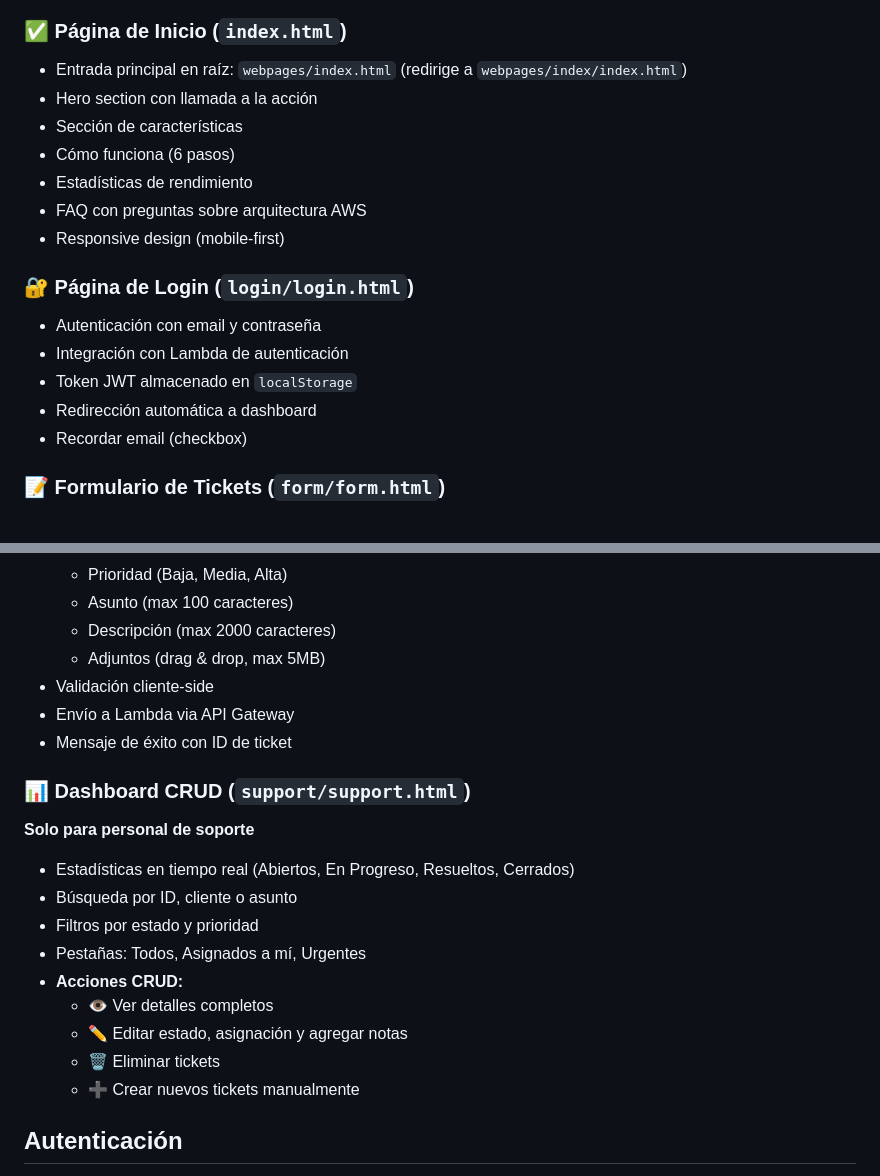
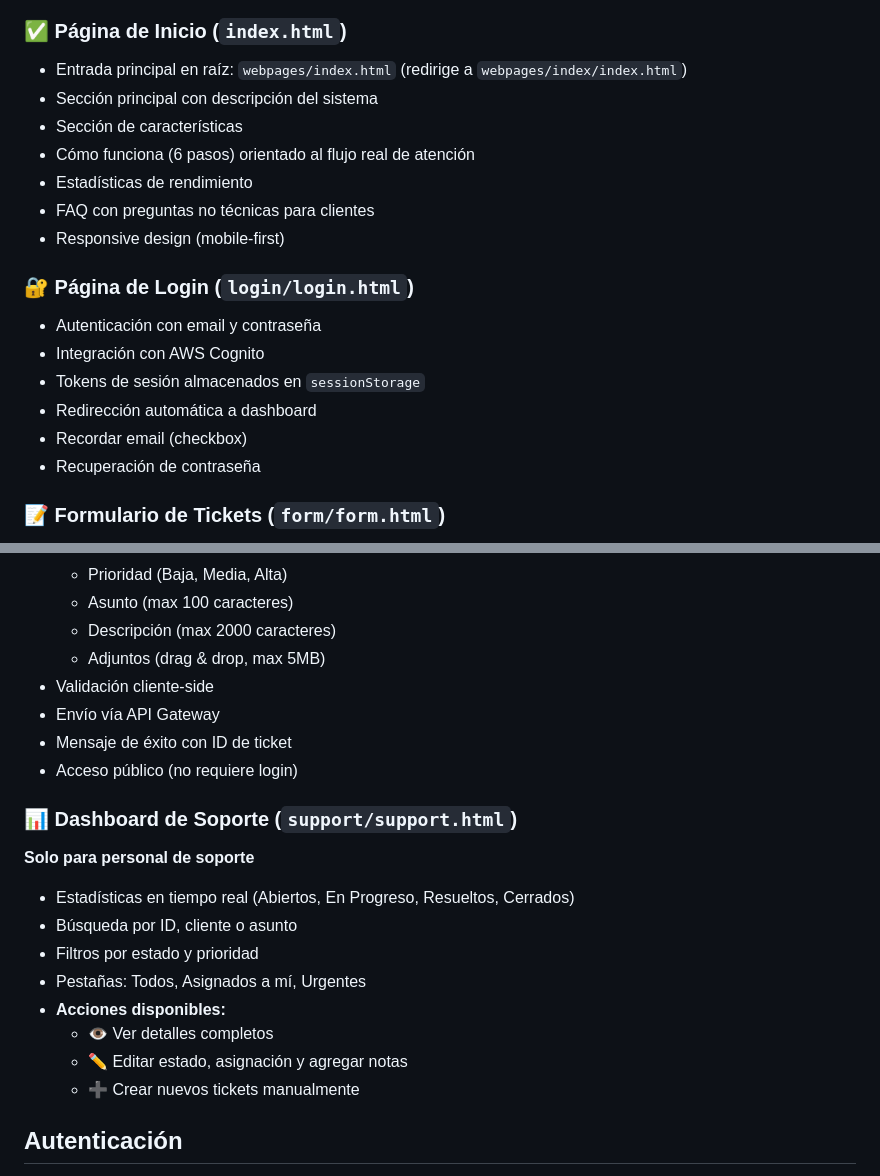
Before and after one commit to b0mbillo/Cloud-2-Betek-Project, a Markdown page: README.md, 2 parts joined by grey strips. Rendered like a GitHub page.

Commit message:
feat: Update README to enhance clarity on system features and authentication process

```diff
--- a/README.md
+++ b/README.md
@@ -97,19 +97,20 @@ Cloud-2-Betek-Project/
 
 ### ✅ Página de Inicio (`index.html`)
 - Entrada principal en raíz: `webpages/index.html` (redirige a `webpages/index/index.html`)
-- Hero section con llamada a la acción
+- Sección principal con descripción del sistema
 - Sección de características
-- Cómo funciona (6 pasos)
+- Cómo funciona (6 pasos) orientado al flujo real de atención
 - Estadísticas de rendimiento
-- FAQ con preguntas sobre arquitectura AWS
+- FAQ con preguntas no técnicas para clientes
 - Responsive design (mobile-first)
 
 ### 🔐 Página de Login (`login/login.html`)
 - Autenticación con email y contraseña
-- Integración con Lambda de autenticación
-- Token JWT almacenado en `localStorage`
+- Integración con AWS Cognito
+- Tokens de sesión almacenados en `sessionStorage`
 - Redirección automática a dashboard
 - Recordar email (checkbox)
+- Recuperación de contraseña
 
 ### 📝 Formulario de Tickets (`form/form.html`)
 - Creación de tickets con:
@@ -122,19 +123,19 @@ Cloud-2-Betek-Project/
   - Descripción (max 2000 caracteres)
   - Adjuntos (drag & drop, max 5MB)
 - Validación cliente-side
-- Envío a Lambda via API Gateway
+- Envío vía API Gateway
 - Mensaje de éxito con ID de ticket
+- Acceso público (no requiere login)
 
-### 📊 Dashboard CRUD (`support/support.html`)
+### 📊 Dashboard de Soporte (`support/support.html`)
 **Solo para personal de soporte**
 - Estadísticas en tiempo real (Abiertos, En Progreso, Resueltos, Cerrados)
 - Búsqueda por ID, cliente o asunto
 - Filtros por estado y prioridad
 - Pestañas: Todos, Asignados a mí, Urgentes
-- **Acciones CRUD:**
+- **Acciones disponibles:**
   - 👁️ Ver detalles completos
   - ✏️ Editar estado, asignación y agregar notas
-  - 🗑️ Eliminar tickets
   - ➕ Crear nuevos tickets manualmente
 
 ## Autenticación
```
